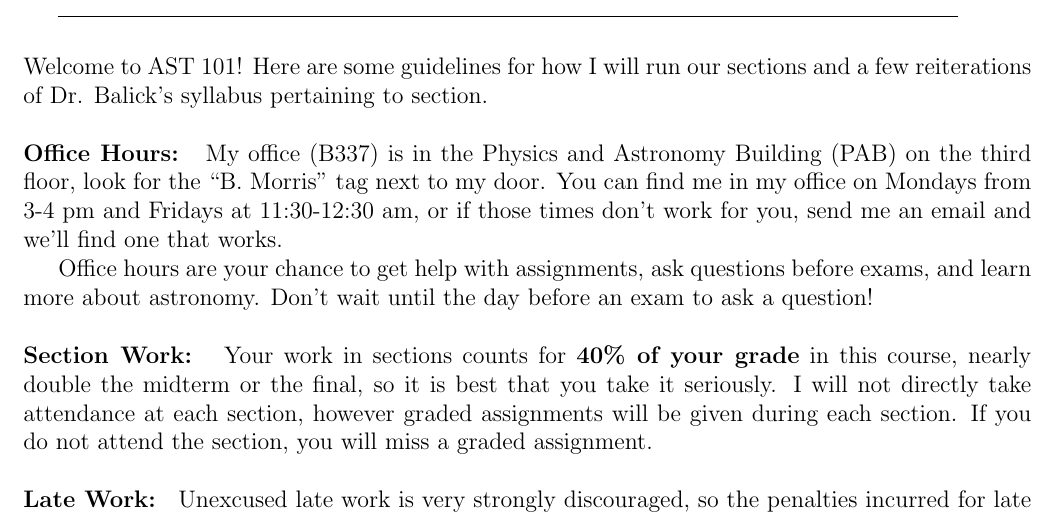
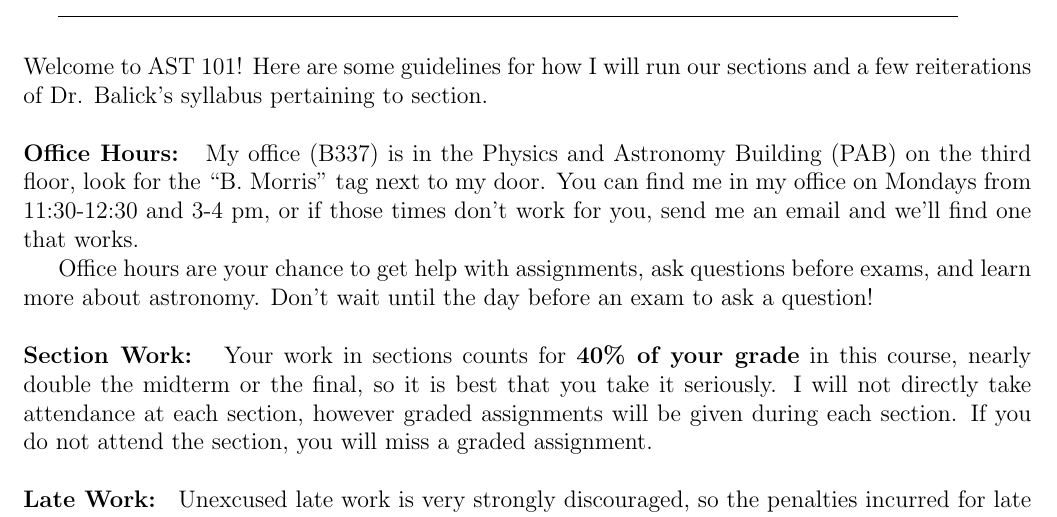
Before and after one commit to bmorris3/uw_web, a LaTeX document (latex/syllabi/2014winter/syllabus.tex): part of the page, cut so that both start at the same text. Compiled offline with pdfLaTeX.

Commit message:
office hours time change on syllabus for ASTR101

```diff
--- a/latex/syllabi/2014winter/syllabus.tex
+++ b/latex/syllabi/2014winter/syllabus.tex
@@ -41,7 +41,7 @@ of Dr. Balick's syllabus pertaining to section. \\
 {\bf Office Hours: }
 My office (B337) is in the Physics and Astronomy Building (PAB) on the third floor,
 look for the ``B. Morris'' tag next to my door. You can find me in my office on
-Mondays from 3-4 pm and Fridays at 11:30-12:30 am, or if those times don't work for you,
+Mondays from 11:30-12:30 and 3-4 pm, or if those times don't work for you,
 send me an email and we'll find one that works.
 
 Office hours are your chance to get help with assignments, ask questions before
```
Also changed, not shown: latex/syllabi/2014winter/syllabus.pdf, 3 other files.
